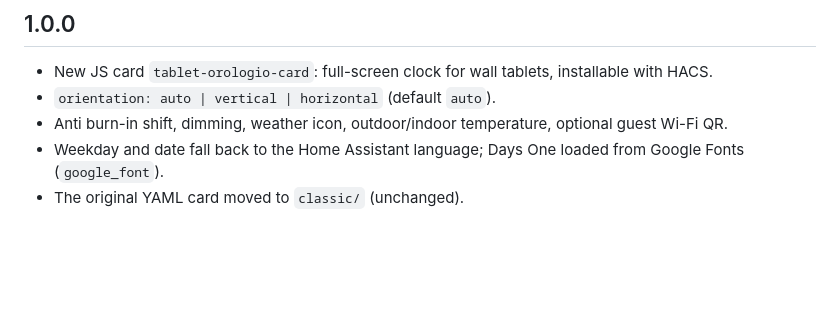
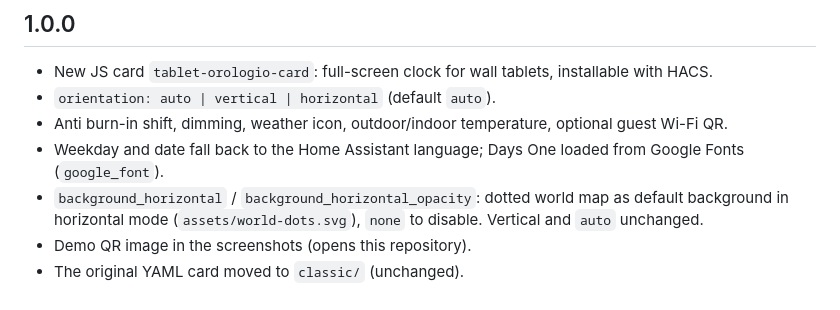
Before and after one commit to Simonz82/big_clock, a Markdown page: CHANGELOG.md, the part around the change. Drawn GitHub-style; blank space fills up the shorter version.

```diff
--- a/CHANGELOG.md
+++ b/CHANGELOG.md
@@ -5,4 +5,6 @@
 - `orientation: auto | vertical | horizontal` (default `auto`).
 - Anti burn-in shift, dimming, weather icon, outdoor/indoor temperature, optional guest Wi-Fi QR.
 - Weekday and date fall back to the Home Assistant language; Days One loaded from Google Fonts (`google_font`).
+- `background_horizontal` / `background_horizontal_opacity`: dotted world map as default background in horizontal mode (`assets/world-dots.svg`), `none` to disable. Vertical and `auto` unchanged.
+- Demo QR image in the screenshots (opens this repository).
 - The original YAML card moved to `classic/` (unchanged).
```
Also changed, not shown: README.md (+35 -1 lines), docs/release_notes_1.0.0.md (+1 -0 lines), docs/images/horizontal-black.png (added), docs/images/horizontal.png, docs/images/qr-demo.png (added), docs/images/vertical.png, 2 other files.
